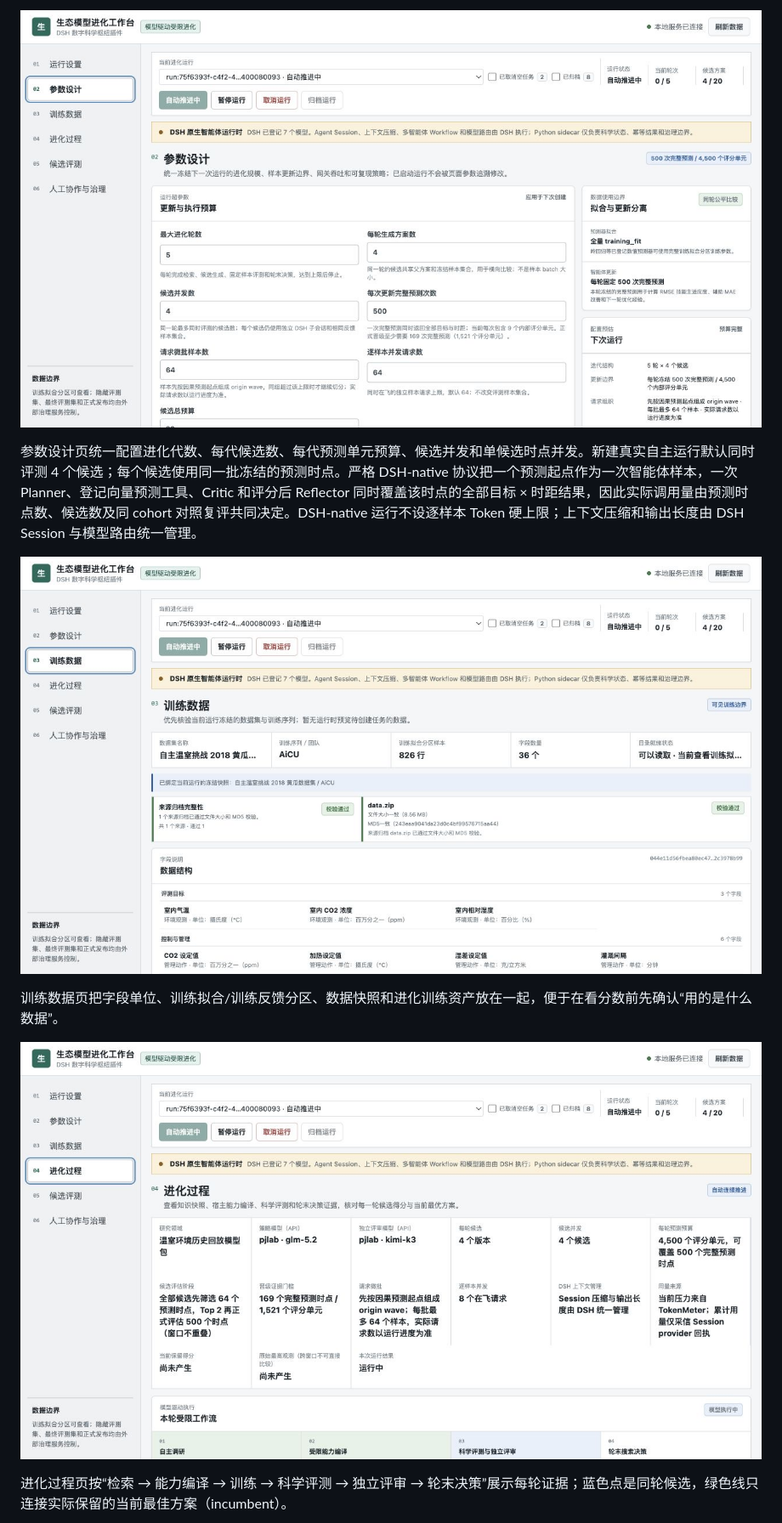
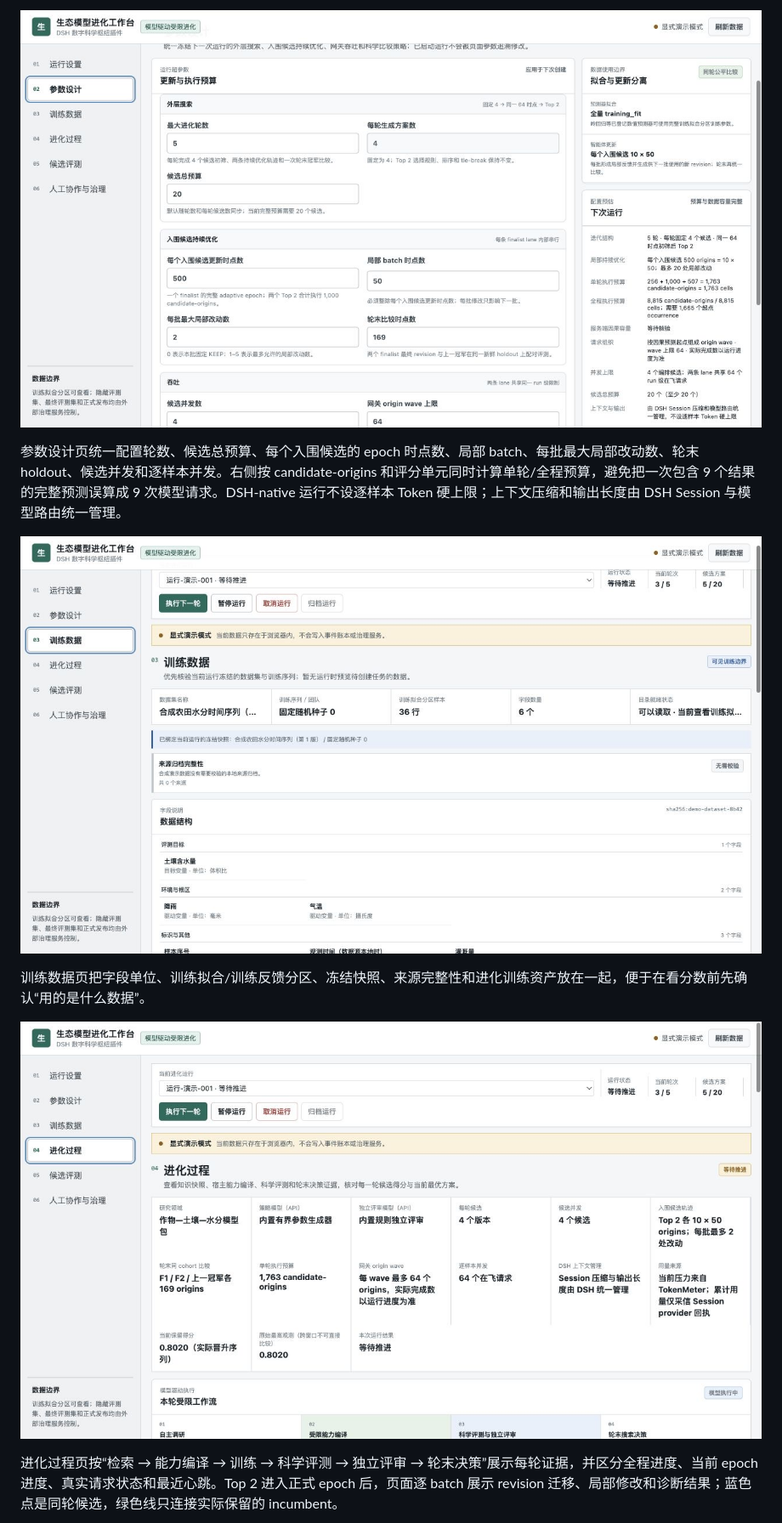
Before and after one commit to ECNU-ICALK/EcologyRSI-DSH, a Markdown page: README.md, the part around the change printed below. Shown: that part at 85% size. GitHub-like rendering; pictures changed too: docs/screenshots/02-parameter-design.jpg, docs/screenshots/03-training-data.jpg, docs/screenshots/04-evolution-process.jpg.

Commit message:
docs: refresh README and 0.3.46 screenshots

```diff
--- a/README.md
+++ b/README.md
@@ -32,15 +49,15 @@ EcologyRSI-DSH 把模型放在“研究助理”的位置，把数据、评测
 
 ![参数设计：统一设置代数、候选、样本批次、并发和总预算](docs/screenshots/02-parameter-design.jpg)
 
-参数设计页统一配置进化代数、每代候选数、每代预测单元预算、候选并发和单候选时点并发。新建真实自主运行默认同时评测 4 个候选；每个候选使用同一批冻结的预测时点。严格 DSH-native 协议把一个预测起点作为一次智能体样本，一次 Planner、登记向量预测工具、Critic 和评分后 Reflector 同时覆盖该时点的全部目标 × 时距结果，因此实际调用量由预测时点数、候选数及同 cohort 对照复评共同决定。DSH-native 运行不设逐样本 Token 硬上限；上下文压缩和输出长度由 DSH Session 与模型路由统一管理。
+参数设计页统一配置轮数、候选总预算、每个入围候选的 epoch 时点数、局部 batch、每批最大局部改动数、轮末 holdout、候选并发和逐样本并发。右侧按 candidate-origins 和评分单元同时计算单轮/全程预算，避免把一次包含 9 个结果的完整预测误算成 9 次模型请求。DSH-native 运行不设逐样本 Token 硬上限；上下文压缩和输出长度由 DSH Session 与模型路由统一管理。
 
 ![训练数据：数据结构、分区边界与样本预览](docs/screenshots/03-training-data.jpg)
 
-训练数据页把字段单位、训练拟合/训练反馈分区、数据快照和进化训练资产放在一起，便于在看分数前先确认“用的是什么数据”。
+训练数据页把字段单位、训练拟合/训练反馈分区、冻结快照、来源完整性和进化训练资产放在一起，便于在看分数前先确认“用的是什么数据”。
 
 ![进化过程：同轮候选、当前最佳方案（incumbent）轨迹与阶段证据](docs/screenshots/04-evolution-process.jpg)
 
-进化过程页按“检索 → 能力编译 → 训练 → 科学评测 → 独立评审 → 轮末决策”展示每轮证据；蓝色点是同轮候选，绿色线只连接实际保留的当前最佳方案（incumbent）。
+进化过程页按“检索 → 能力编译 → 训练 → 科学评测 → 独立评审 → 轮末决策”展示每轮证据，并区分全程进度、当前 epoch 进度、真实请求状态和最近心跳。Top 2 进入正式 epoch 后，页面逐 batch 展示 revision 迁移、局部修改和诊断结果；蓝色点是同轮候选，绿色线只连接实际保留的 incumbent。
 
 ![候选评测：指标、约束、产物与搜索保留结论](docs/screenshots/05-candidate-evaluation.jpg)
 
```
Also changed, not shown: other parts of README.md (+94 -59 lines), docs/screenshots/01-run-settings.jpg, docs/screenshots/05-candidate-evaluation.jpg, docs/screenshots/06-human-governance.jpg, 1 other file.
